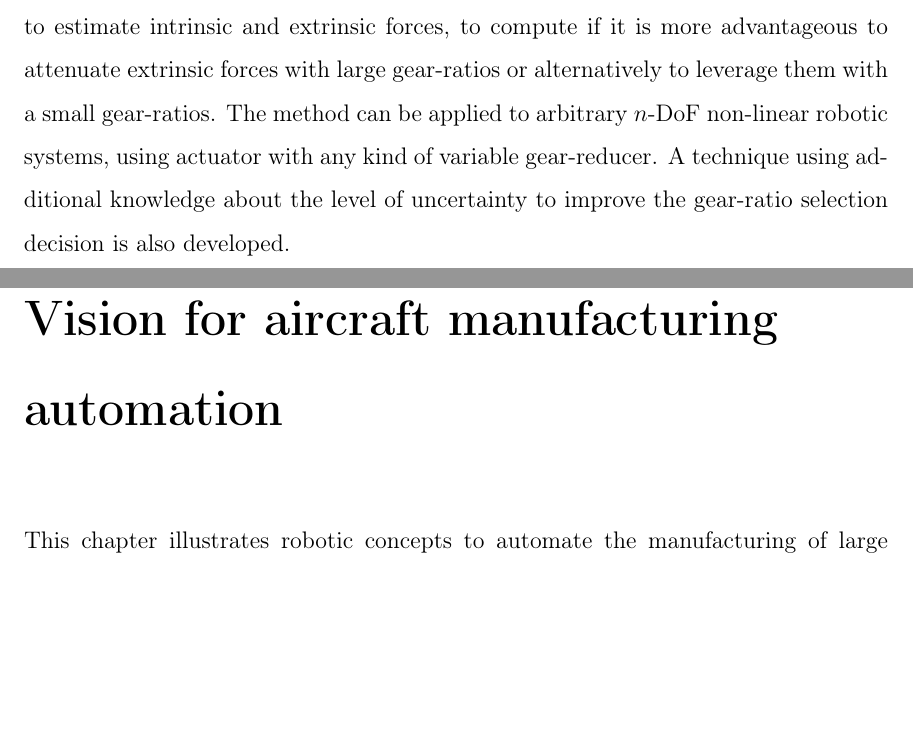
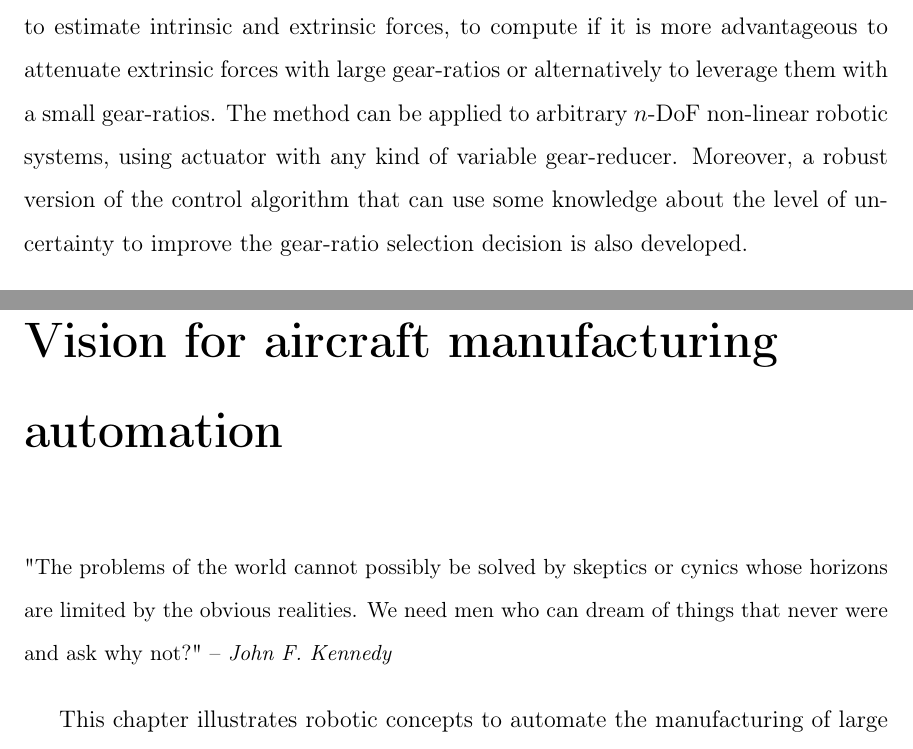
Before and after one commit to alx87grd/MIT-Thesis, a LaTeX thesis (main.tex, which reads src/aircraft.tex, src/intro.tex): two parts of pages 23 and 25 of 111, joined at a grey line, cut so that both start at the same text, the shorter picture padded with empty space. Compiled offline with pdfLaTeX.

Commit message:
Update on Overleaf.

```diff
--- a/src/aircraft.tex
+++ b/src/aircraft.tex
@@ -1,5 +1,15 @@
 \chapter{Vision for aircraft manufacturing automation}
 \label{sec:VisionForAircraftManufacturingAutomation}
+
+%%% Citation
+{\small
+"The problems of the world cannot possibly be solved by skeptics or cynics whose horizons are limited by the obvious realities. We need men who can dream of things that never were and ask why not?"  -- \emph{John F. Kennedy}
+%\begin{flushright}
+%\emph{John F. Kennedy}
+%\end{flushright}
+}
+\vspace{+10pt}
+%%%%
 
 This chapter illustrates robotic concepts to automate the manufacturing of large objects, such as airplanes, ships, buildings, etc. For those types of manufacturing tasks, unlike car production where the part can be on an assembly line and surrounded by robots, robots must be able to go inside the large manufactured object. %Additionally, with typically slower rates of production and larger numbers of distinct required operations,
 
--- a/src/intro.tex
+++ b/src/intro.tex
@@ -108,7 +99,7 @@ The first contribution of the thesis is an actuation technology capable of fast
 
 \subsection{Control algorithms to select gear-ratios dynamically}
 
-The second major contribution of this thesis, is the development of intelligent automatic gear-ratio selection schemes for robotic systems. A closed-from solution for the optimal gear-ratios of an arbitrary $n$-DoF robotic system along a known trajectory is derived. Control laws extending this principle to online optimal gear-ratios selection based on state feedback are then developed. The key idea is to used a model to estimate intrinsic and extrinsic forces, to compute if it is more advantageous to attenuate extrinsic forces with large gear-ratios or alternatively to leverage them with a small gear-ratios. The method can be applied to arbitrary $n$-DoF non-linear robotic systems, using actuator with any kind of variable gear-reducer. A technique using additional knowledge about the level of uncertainty to improve the gear-ratio selection decision is also developed.
+The second major contribution of this thesis, is the development of intelligent automatic gear-ratio selection schemes for robotic systems. A closed-from solution for the optimal gear-ratios of an arbitrary $n$-DoF robotic system along a known trajectory is derived. Control laws extending this principle to online optimal gear-ratios selection based on state feedback are then developed. The key idea is to used a model to estimate intrinsic and extrinsic forces, to compute if it is more advantageous to attenuate extrinsic forces with large gear-ratios or alternatively to leverage them with a small gear-ratios. The method can be applied to arbitrary $n$-DoF non-linear robotic systems, using actuator with any kind of variable gear-reducer. Moreover, a robust version of the control algorithm that can use some knowledge about the level of uncertainty to improve the gear-ratio selection decision is also developed.
 
 
 \section{Organization of the thesis}
```
Also changed, not shown: src/actuation.tex (+6 -0 lines), src/intro.tex (9 more changed lines).
